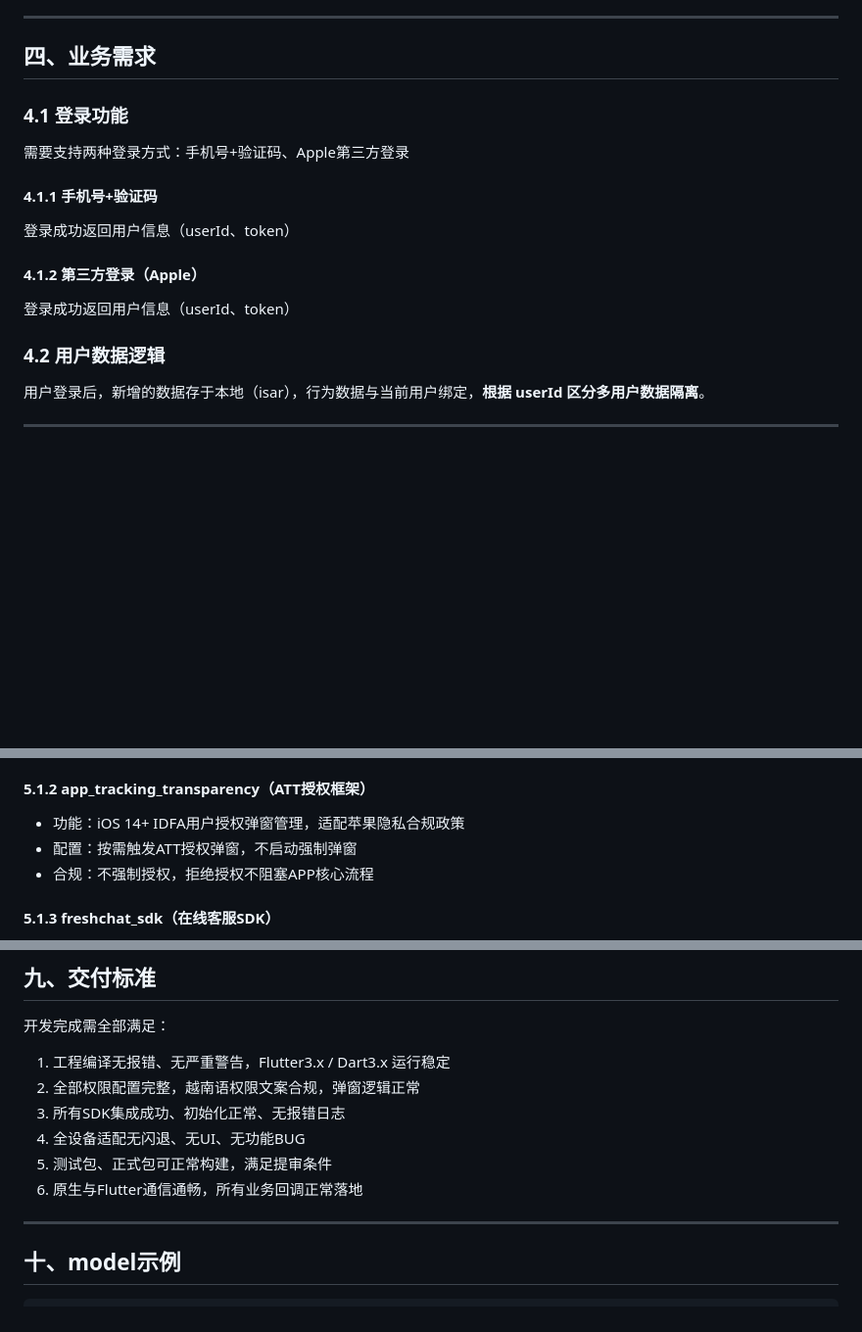
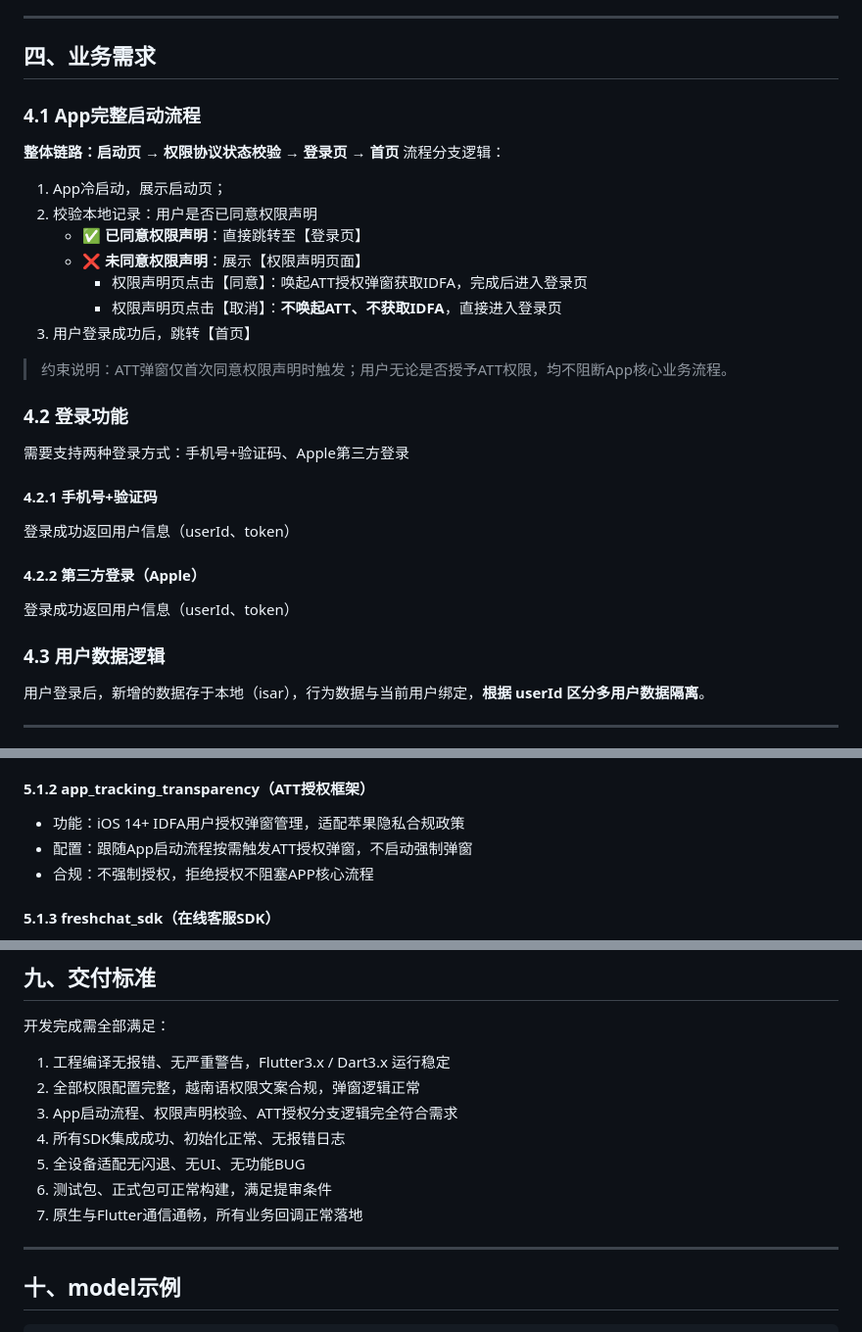
Before and after one commit to chenkaichen/htmls, a Markdown page: iOS开发文档.md, 3 parts joined by grey strips. Shown at 98% size. GitHub-like rendering; blank space fills up the shorter version.

Commit message:
补充启动流程

```diff
--- a/iOS开发文档.md
+++ b/iOS开发文档.md
@@ -50,17 +50,29 @@
 ---
 
 ## 四、业务需求
+### 4.1 App完整启动流程
+**整体链路：启动页 → 权限协议状态校验 → 登录页 → 首页**
+流程分支逻辑：
+1. App冷启动，展示启动页；
+2. 校验本地记录：用户是否已同意权限声明
+   - ✅ **已同意权限声明**：直接跳转至【登录页】
+   - ❌ **未同意权限声明**：展示【权限声明页面】
+     - 权限声明页点击【同意】：唤起ATT授权弹窗获取IDFA，完成后进入登录页
+     - 权限声明页点击【取消】：**不唤起ATT、不获取IDFA**，直接进入登录页
+3. 用户登录成功后，跳转【首页】
 
-### 4.1 登录功能
+> 约束说明：ATT弹窗仅首次同意权限声明时触发；用户无论是否授予ATT权限，均不阻断App核心业务流程。
+
+### 4.2 登录功能
 需要支持两种登录方式：手机号+验证码、Apple第三方登录
 
-#### 4.1.1 手机号+验证码
+#### 4.2.1 手机号+验证码
 登录成功返回用户信息（userId、token）
 
-#### 4.1.2 第三方登录（Apple）
+#### 4.2.2 第三方登录（Apple）
 登录成功返回用户信息（userId、token）
 
-### 4.2 用户数据逻辑
+### 4.3 用户数据逻辑
 用户登录后，新增的数据存于本地（isar），行为数据与当前用户绑定，**根据 userId 区分多用户数据隔离**。
 
 ---
@@ -77,7 +89,7 @@
 
 #### 5.1.2 app_tracking_transparency（ATT授权框架）
 - 功能：iOS 14+ IDFA用户授权弹窗管理，适配苹果隐私合规政策
-- 配置：按需触发ATT授权弹窗，不启动强制弹窗
+- 配置：跟随App启动流程按需触发ATT授权弹窗，不启动强制弹窗
 - 合规：不强制授权，拒绝授权不阻塞APP核心流程
 
 #### 5.1.3 freshchat_sdk（在线客服SDK）
@@ -136,10 +148,11 @@
 开发完成需全部满足：
 1. 工程编译无报错、无严重警告，Flutter3.x / Dart3.x 运行稳定
 2. 全部权限配置完整，越南语权限文案合规，弹窗逻辑正常
-3. 所有SDK集成成功、初始化正常、无报错日志
-4. 全设备适配无闪退、无UI、无功能BUG
-5. 测试包、正式包可正常构建，满足提审条件
-6. 原生与Flutter通信通畅，所有业务回调正常落地
+3. App启动流程、权限声明校验、ATT授权分支逻辑完全符合需求
+4. 所有SDK集成成功、初始化正常、无报错日志
+5. 全设备适配无闪退、无UI、无功能BUG
+6. 测试包、正式包可正常构建，满足提审条件
+7. 原生与Flutter通信通畅，所有业务回调正常落地
 
 ---
 <a id="model-example"></a>
```
Also changed, not shown: other parts of iOS开发文档.md (+1 -1 lines).
